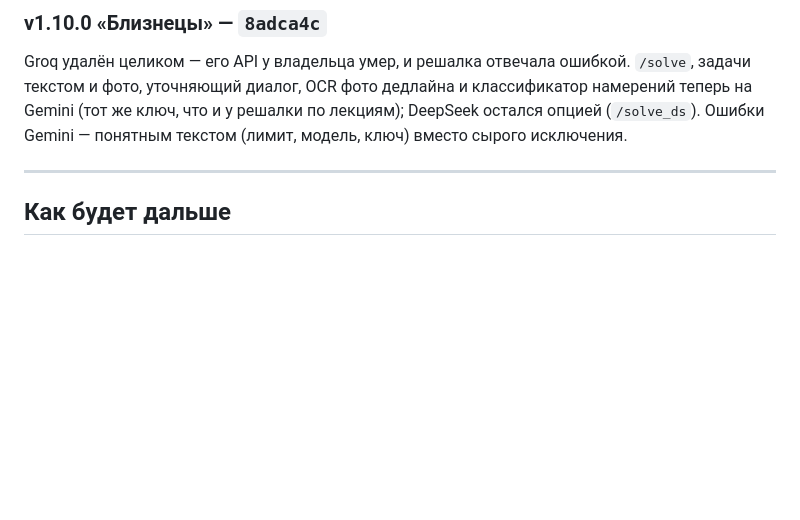
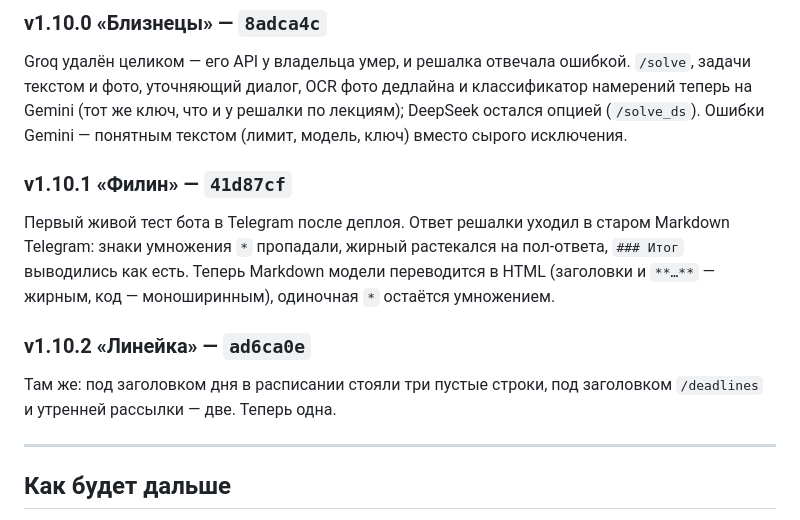
Before and after one commit to mekit54567/uiboshki-bot, a Markdown page: CHANGELOG.md, the part around the change. Drawn GitHub-style; blank space fills up the shorter version.

Commit message:
CHANGELOG/PLAN: версии v1.10.1–v1.10.2 и итоги живого теста
Co-Authored-By: Claude Opus 5.5 <noreply@anthropic.com>
Claude-Session: https://claude.ai/code/session_01LhMVq77TYZGhHc14uyG645

```diff
--- a/CHANGELOG.md
+++ b/CHANGELOG.md
@@ -183,6 +183,17 @@ Groq удалён целиком — его API у владельца умер,
 у решалки по лекциям); DeepSeek остался опцией (`/solve_ds`). Ошибки
 Gemini — понятным текстом (лимит, модель, ключ) вместо сырого исключения.
 
+### v1.10.1 «Филин» — `41d87cf`
+Первый живой тест бота в Telegram после деплоя. Ответ решалки уходил в
+старом Markdown Telegram: знаки умножения `*` пропадали, жирный растекался
+на пол-ответа, `### Итог` выводились как есть. Теперь Markdown модели
+переводится в HTML (заголовки и `**…**` — жирным, код — моноширинным),
+одиночная `*` остаётся умножением.
+
+### v1.10.2 «Линейка» — `ad6ca0e`
+Там же: под заголовком дня в расписании стояли три пустые строки, под
+заголовком `/deadlines` и утренней рассылки — две. Теперь одна.
+
 ---
 
 ## Как будет дальше
```
Also changed, not shown: PLAN.md (+10 -5 lines).
